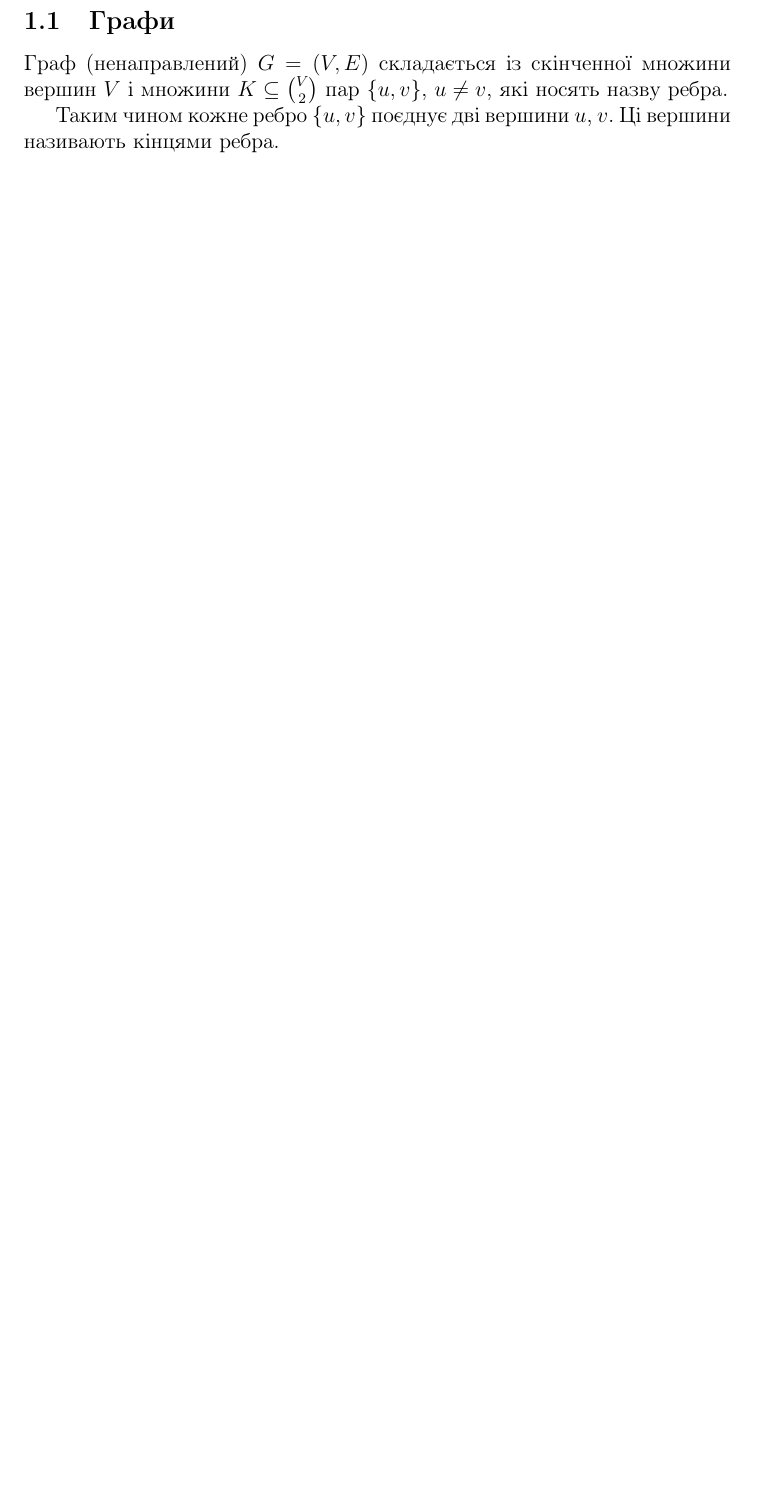
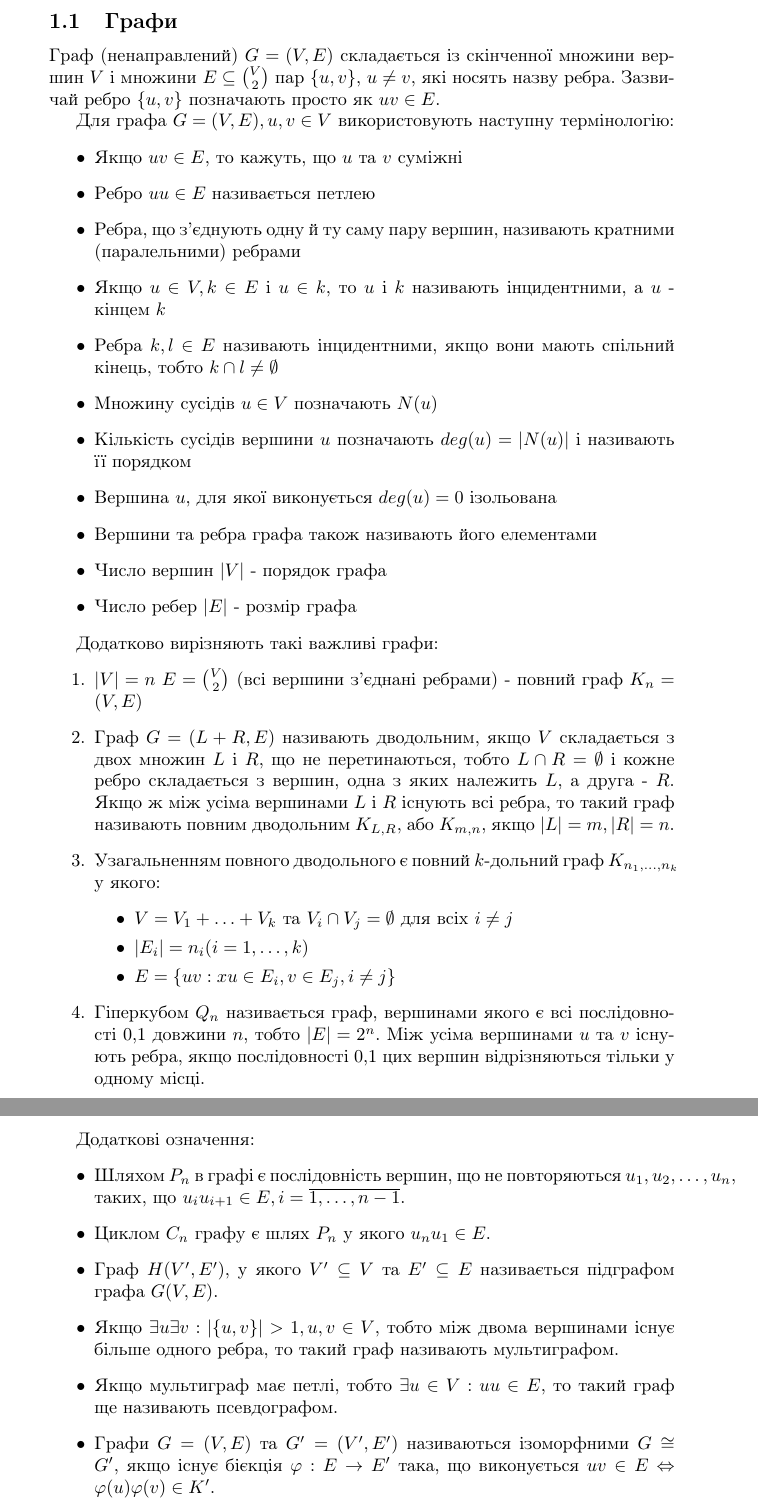
Before and after one commit to ttsugriy/Graph-Decomposition-Bachelor-Text, a LaTeX document (annwork.tex, which reads graphs.tex): part of page 3 of 3 before the commit and two parts of pages 3 and 4 of 5 after it, the two joined at a grey line, cut so that both start at the same text, the shorter picture padded with empty space. Compiled offline with pdfLaTeX.

Commit message:
Almost finished work on graph_theory

```diff
--- a/annwork.tex
+++ b/annwork.tex
@@ -1,4 +1,4 @@
-\documentclass[12pt]{article}
+\documentclass[a4paper,14pt,ukrainian]{article}
 \usepackage[utf8]{inputenc}
 \usepackage[ukrainian]{babel}
 \usepackage{bezier}
--- a/graphs.tex
+++ b/graphs.tex
@@ -1,3 +1,40 @@
-Граф (ненаправлений) $G = (V,E)$ складається із скінченної множини вершин $V$ і множини $ K \subseteq {V \choose 2} $ пар $\{u,v\}$, $u \neq v$, які носять назву ребра.
+Граф (ненаправлений) $G = (V,E)$ складається із скінченної множини вершин $V$ і множини $E \subseteq {V \choose 2}$ пар $\{u,v\}$, $u \neq v$, які носять назву ребра.
+Зазвичай ребро $\lbrace u,v \rbrace$ позначають просто як $uv \in E$.
 
-Таким чином кожне ребро $\lbrace u,v\rbrace$ поєднує дві вершини $u$, $v$. Ці вершини називають кінцями ребра.
+Для графа $G = (V,E), u,v \in V$ використовують наступну термінологію:
+\begin{itemize}
+        \item Якщо $uv \in E$, то кажуть, що $u$ та $v$ суміжні
+        \item Ребро $uu \in E$ називається петлею
+        \item Ребра, що з'єднують одну й ту саму пару вершин, називають кратними (паралельними) ребрами
+        \item Якщо $u \in V, k \in E$ і $u \in k$, то $u$ і $k$ називають інцидентними, а $u$ - кінцем $k$
+        \item Ребра $k,l \in E$ називають інцидентними, якщо вони мають спільний кінець, тобто $k \cap l \ne \emptyset$
+        \item Множину сусідів $u \in V$ позначають $N(u)$
+        \item Кількість сусідів вершини $u$ позначають $deg(u) = \vert N(u) \vert$ і називають її порядком
+        \item Вершина $u$, для якої виконується $deg(u) = 0$ ізольована
+        \item Вершини та ребра графа також називають його елементами
+        \item Число вершин $\vert V \vert$ - порядок графа
+        \item Число ребер $\vert E \vert$ - розмір графа
+\end{itemize}
+
+Додатково вирізняють такі важливі графи:
+\begin{enumerate}
+        \item $\vert V \vert = n$ $E = {V \choose 2}$ (всі вершини з'єднані ребрами) - повний граф $K_n = (V,E)$
+        \item Граф $G = (L+R,E)$ називають дводольним, якщо $V$ складається з двох множин $L$ і $R$, що не перетинаються, тобто $L \cap R = \emptyset$ і кожне ребро складається з вершин, одна з яких належить $L$, а друга - $R$. Якщо ж між усіма вершинами $L$ і $R$ існують всі ребра, то такий граф називають повним дводольним $K_{L,R}$, або $K_{m,n}$, якщо $\vert L \vert = m, \vert R \vert = n$.
+        \item Узагальненням повного дводольного є повний $k$-дольний граф $K_{n_1,\dots,n_k}$ у якого:
+        \begin{itemize}
+        \item $V=V_1+\dots+V_k$ та $V_i \cap V_j = \emptyset$ для всіх $i \ne j$
+        \item $\vert E_i \vert = n_i (i=1,\dots,k)$
+        \item $E = \lbrace uv : xu \in E_i, v \in E_j, i \ne j \rbrace$
+        \end{itemize}
+        \item Гіперкубом $Q_n$ називається граф, вершинами якого є всі послідовності 0,1 довжини $n$, тобто $\vert E \vert = 2^n$. Між усіма вершинами $u$ та $v$ існують ребра, якщо послідовності 0,1 цих вершин відрізняються тільки у одному місці.
+\end{enumerate}
+
+Додаткові означення:
+\begin{itemize}
+        \item Шляхом $P_n$ в графі є послідовність вершин, що не повторяються $u_1,u_2,\dots,u_n$, таких, що $u_iu_{i+1} \in E, i = \overline {1,\dots,n-1}$.
+        \item Циклом $C_n$ графу є шлях $P_n$ у якого $u_nu_1 \in E$.
+        \item Граф $H(V^\prime,E^\prime)$, у якого $V^\prime \subseteq V$ та $E^\prime \subseteq E$ називається підграфом графа $G(V,E)$.
+        \item Якщо $\exists u \exists v : \vert \lbrace u,v \rbrace \vert > 1, u,v \in V$, тобто між двома вершинами існує більше одного ребра, то такий граф називають мультиграфом.
+        \item Якщо мультиграф має петлі, тобто $\exists u \in V : uu \in E$, то такий граф ще називають псевдографом.
+        \item Графи $G = (V,E)$ та $G^\prime = (V^\prime,E^\prime)$ називаються ізоморфними $G \cong G^\prime$, якщо існує бієкція $\varphi : E \to E^\prime$ така, що виконується $uv \in E \Leftrightarrow \varphi (u)\varphi (v) \in K^\prime$.
+\end {itemize}
```
Also changed, not shown: annwork.pdf, annwork.tex (5 more changed lines), 4 other files.
